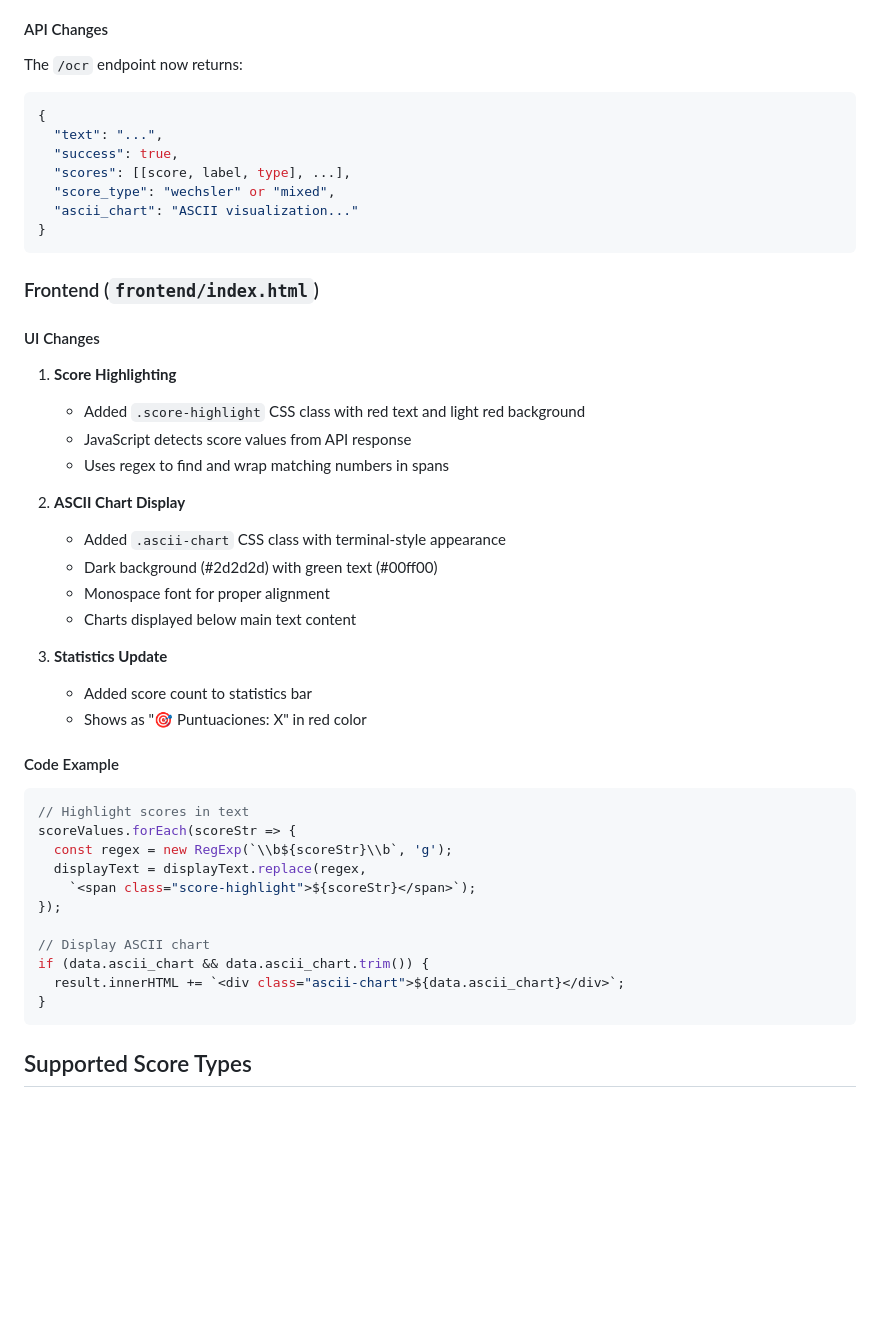
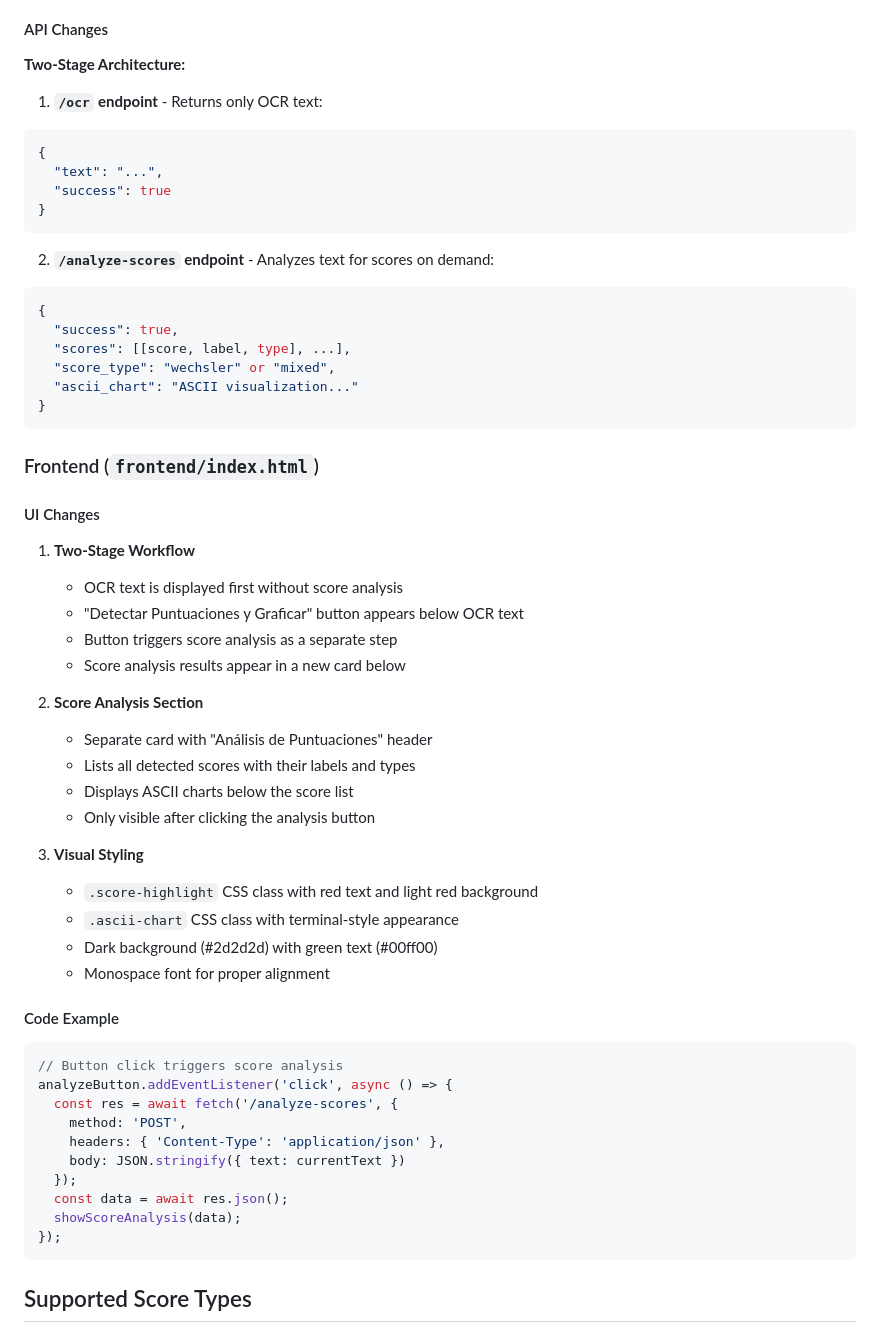
Before and after one commit to xukrutdonut/ocr-pdf-server, a Markdown page: SCORE_DETECTION_FEATURE.md, the part around the change. GitHub-like rendering; blank space fills up the shorter version.

Commit message:
Complete two-stage score detection implementation with documentation
Co-authored-by: xukrutdonut <173039496+xukrutdonut@users.noreply.github.com>

````diff
--- a/SCORE_DETECTION_FEATURE.md
+++ b/SCORE_DETECTION_FEATURE.md
@@ -49,10 +49,19 @@ The goal was to implement a system that:
 
 #### API Changes
 
-The `/ocr` endpoint now returns:
+**Two-Stage Architecture:**
+
+1. **`/ocr` endpoint** - Returns only OCR text:
 ```json
 {
   "text": "...",
+  "success": true
+}
+```
+
+2. **`/analyze-scores` endpoint** - Analyzes text for scores on demand:
+```json
+{
   "success": true,
   "scores": [[score, label, type], ...],
   "score_type": "wechsler" or "mixed",
@@ -64,35 +73,37 @@ The `/ocr` endpoint now returns:
 
 #### UI Changes
 
-1. **Score Highlighting**
-   - Added `.score-highlight` CSS class with red text and light red background
-   - JavaScript detects score values from API response
-   - Uses regex to find and wrap matching numbers in spans
+1. **Two-Stage Workflow**
+   - OCR text is displayed first without score analysis
+   - "Detectar Puntuaciones y Graficar" button appears below OCR text
+   - Button triggers score analysis as a separate step
+   - Score analysis results appear in a new card below
 
-2. **ASCII Chart Display**
-   - Added `.ascii-chart` CSS class with terminal-style appearance
+2. **Score Analysis Section**
+   - Separate card with "Análisis de Puntuaciones" header
+   - Lists all detected scores with their labels and types
+   - Displays ASCII charts below the score list
+   - Only visible after clicking the analysis button
+
+3. **Visual Styling**
+   - `.score-highlight` CSS class with red text and light red background
+   - `.ascii-chart` CSS class with terminal-style appearance
    - Dark background (#2d2d2d) with green text (#00ff00)
    - Monospace font for proper alignment
-   - Charts displayed below main text content
-
-3. **Statistics Update**
-   - Added score count to statistics bar
-   - Shows as "🎯 Puntuaciones: X" in red color
 
 #### Code Example
 
 ```javascript
-// Highlight scores in text
-scoreValues.forEach(scoreStr => {
-  const regex = new RegExp(`\\b${scoreStr}\\b`, 'g');
-  displayText = displayText.replace(regex,
-    `<span class="score-highlight">${scoreStr}</span>`);
+// Button click triggers score analysis
+analyzeButton.addEventListener('click', async () => {
+  const res = await fetch('/analyze-scores', {
+    method: 'POST',
+    headers: { 'Content-Type': 'application/json' },
+    body: JSON.stringify({ text: currentText })
+  });
+  const data = await res.json();
+  showScoreAnalysis(data);
 });
-
-// Display ASCII chart
-if (data.ascii_chart && data.ascii_chart.trim()) {
-  result.innerHTML += `<div class="ascii-chart">${data.ascii_chart}</div>`;
-}
 ```
 
 ## Supported Score Types
````
